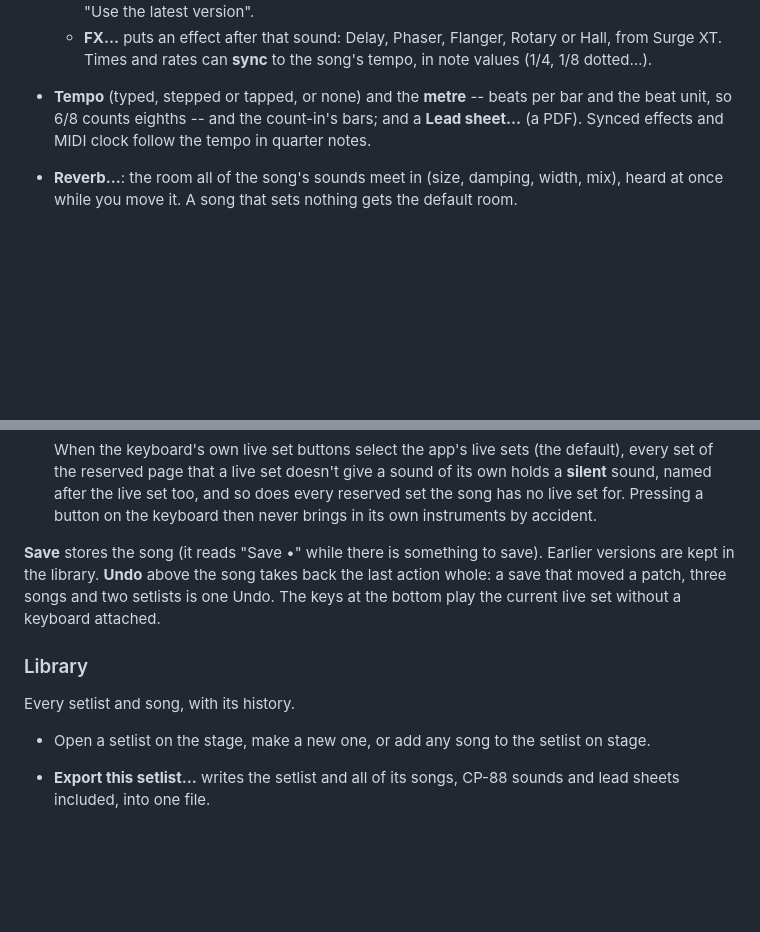
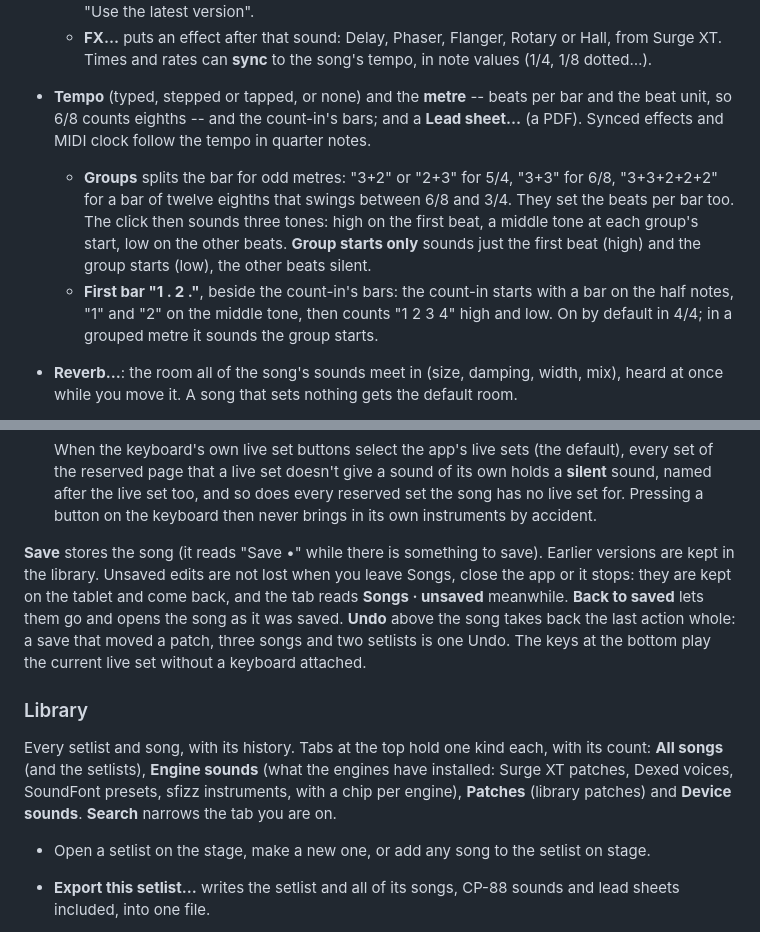
Before and after one commit to michiel-dewilde/rigalong, a Markdown page: docs/MANUAL.md, 2 parts joined by grey strips. Rendered like a GitHub page; blank space fills up the shorter version.

Commit message:
MANUAL: grouped metres, the count-in's first bar, the kept draft, the Library's tabs
Co-Authored-By: Claude Opus 5.5 <noreply@anthropic.com>

```diff
--- a/docs/MANUAL.md
+++ b/docs/MANUAL.md
@@ -147,6 +147,16 @@ On the right is the song being edited:
   bar and the beat unit, so 6/8 counts eighths -- and the count-in's bars;
   and a **Lead sheet…** (a PDF). Synced effects and MIDI clock follow the
   tempo in quarter notes.
+  * **Groups** splits the bar for odd metres: "3+2" or "2+3" for 5/4, "3+3"
+    for 6/8, "3+3+2+2+2" for a bar of twelve eighths that swings between
+    6/8 and 3/4. They set the beats per bar too. The click then sounds three
+    tones: high on the first beat, a middle tone at each group's start, low
+    on the other beats. **Group starts only** sounds just the first beat
+    (high) and the group starts (low), the other beats silent.
+  * **First bar "1 . 2 ."**, beside the count-in's bars: the count-in starts
+    with a bar on the half notes, "1" and "2" on the middle tone, then
+    counts "1 2 3 4" high and low. On by default in 4/4; in a grouped metre
+    it sounds the group starts.
 * **Reverb…**: the room all of the song's sounds meet in (size, damping,
   width, mix), heard at once while you move it. A song that sets nothing gets
   the default room.
@@ -239,14 +249,21 @@ On the right is the song being edited:
   accident.
 
 **Save** stores the song (it reads "Save •" while there is something to
-save). Earlier versions are kept in the library. **Undo** above the song
+save). Earlier versions are kept in the library. Unsaved edits are not lost
+when you leave Songs, close the app or it stops: they are kept on the tablet
+and come back, and the tab reads **Songs · unsaved** meanwhile. **Back to
+saved** lets them go and opens the song as it was saved. **Undo** above the song
 takes back the last action whole: a save that moved a patch, three songs and
 two setlists is one Undo. The keys
 at the bottom play the current live set without a keyboard attached.
 
 ### Library
 
-Every setlist and song, with its history.
+Every setlist and song, with its history. Tabs at the top hold one kind
+each, with its count: **All songs** (and the setlists), **Engine sounds**
+(what the engines have installed: Surge XT patches, Dexed voices, SoundFont
+presets, sfizz instruments, with a chip per engine), **Patches** (library
+patches) and **Device sounds**. **Search** narrows the tab you are on.
 
 * Open a setlist on the stage, make a new one, or add any song to the
   setlist on stage.
```
